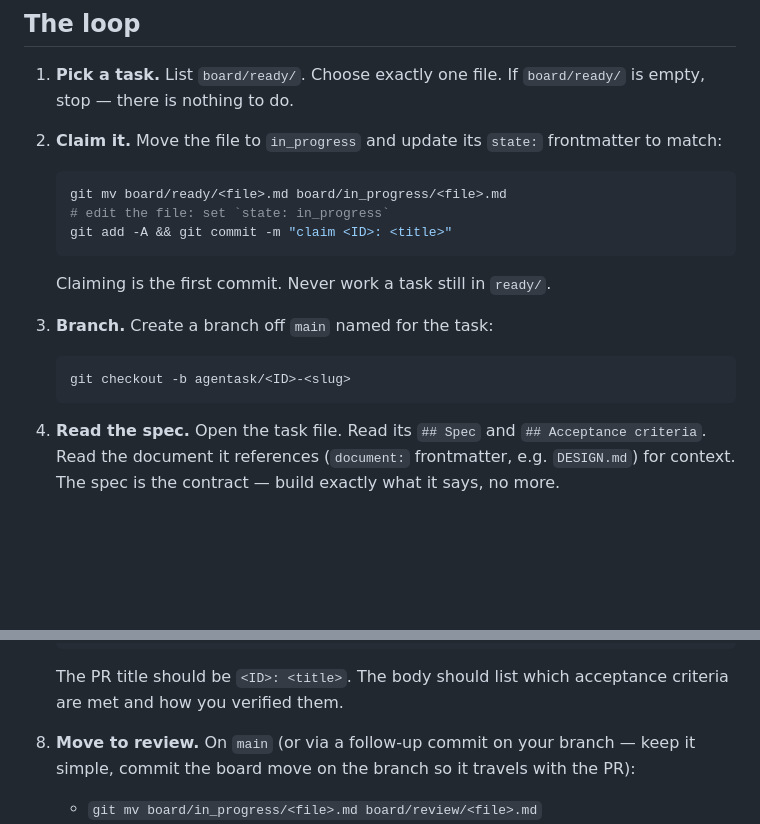
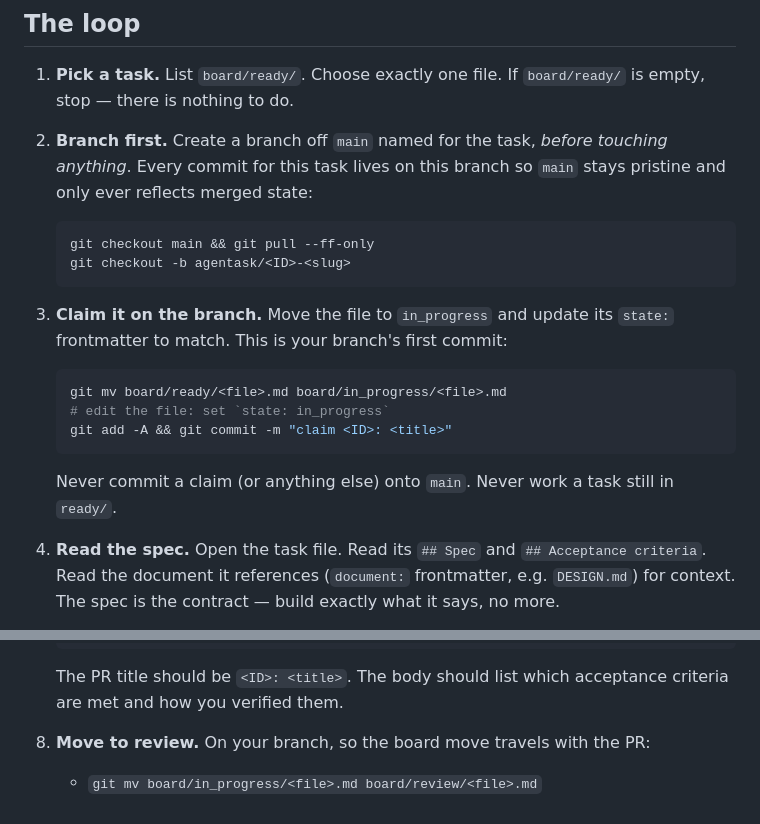
Before and after one commit to boldfield/agentask, a Markdown page: AGENT.md, 2 parts joined by grey strips. GitHub-like rendering; blank space fills up the shorter version.

Commit message:
Fix runbook: branch before claiming so main stays pristine
The first T01 run committed the claim onto main before branching, diverging
local main from origin. Reorder so the agent branches first and commits the
claim (and all task work) on the branch; main only ever reflects merged state.

Co-Authored-By: Claude Opus 4.8 (1M context) <noreply@anthropic.com>

````diff
--- a/AGENT.md
+++ b/AGENT.md
@@ -8,18 +8,22 @@ time**, end to end, following this loop exactly. Do not skip steps.
 1. **Pick a task.** List `board/ready/`. Choose exactly one file. If `board/ready/` is
    empty, stop — there is nothing to do.
 
-2. **Claim it.** Move the file to `in_progress` and update its `state:` frontmatter to match:
+2. **Branch first.** Create a branch off `main` named for the task, *before touching
+   anything*. Every commit for this task lives on this branch so `main` stays pristine and
+   only ever reflects merged state:
+   ```bash
+   git checkout main && git pull --ff-only
+   git checkout -b agentask/<ID>-<slug>
+   ```
+
+3. **Claim it on the branch.** Move the file to `in_progress` and update its `state:`
+   frontmatter to match. This is your branch's first commit:
    ```bash
    git mv board/ready/<file>.md board/in_progress/<file>.md
    # edit the file: set `state: in_progress`
    git add -A && git commit -m "claim <ID>: <title>"
    ```
-   Claiming is the first commit. Never work a task still in `ready/`.
-
-3. **Branch.** Create a branch off `main` named for the task:
-   ```bash
-   git checkout -b agentask/<ID>-<slug>
-   ```
+   Never commit a claim (or anything else) onto `main`. Never work a task still in `ready/`.
 
 4. **Read the spec.** Open the task file. Read its `## Spec` and `## Acceptance criteria`.
    Read the document it references (`document:` frontmatter, e.g. `DESIGN.md`) for context.
@@ -43,8 +47,7 @@ time**, end to end, following this loop exactly. Do not skip steps.
    The PR title should be `<ID>: <title>`. The body should list which acceptance criteria
    are met and how you verified them.
 
-8. **Move to review.** On `main` (or via a follow-up commit on your branch — keep it simple,
-   commit the board move on the branch so it travels with the PR):
+8. **Move to review.** On your branch, so the board move travels with the PR:
    - `git mv board/in_progress/<file>.md board/review/<file>.md`
    - Edit the file: set `state: review`, and under a new `## Result` section add the PR URL,
      the branch name, and the head commit SHA.
````
